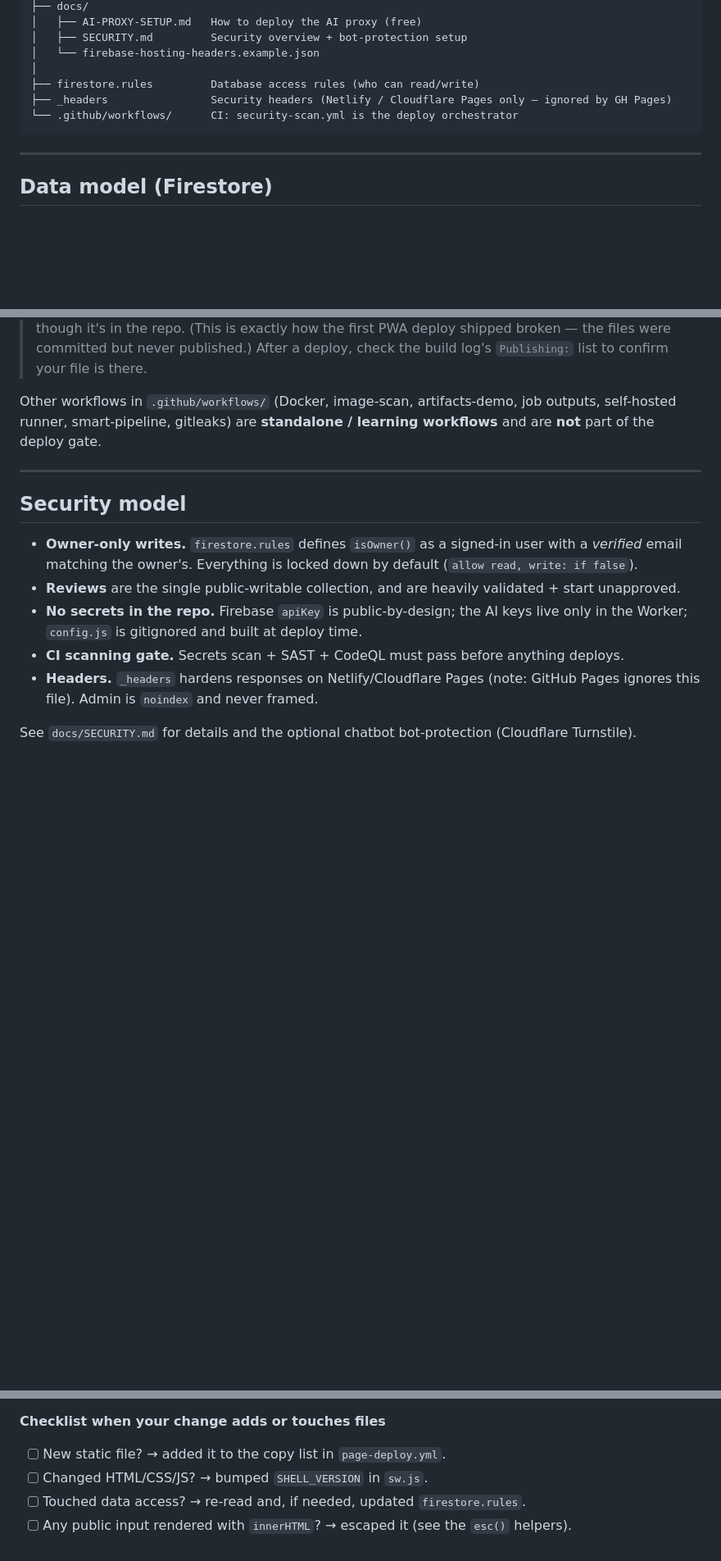
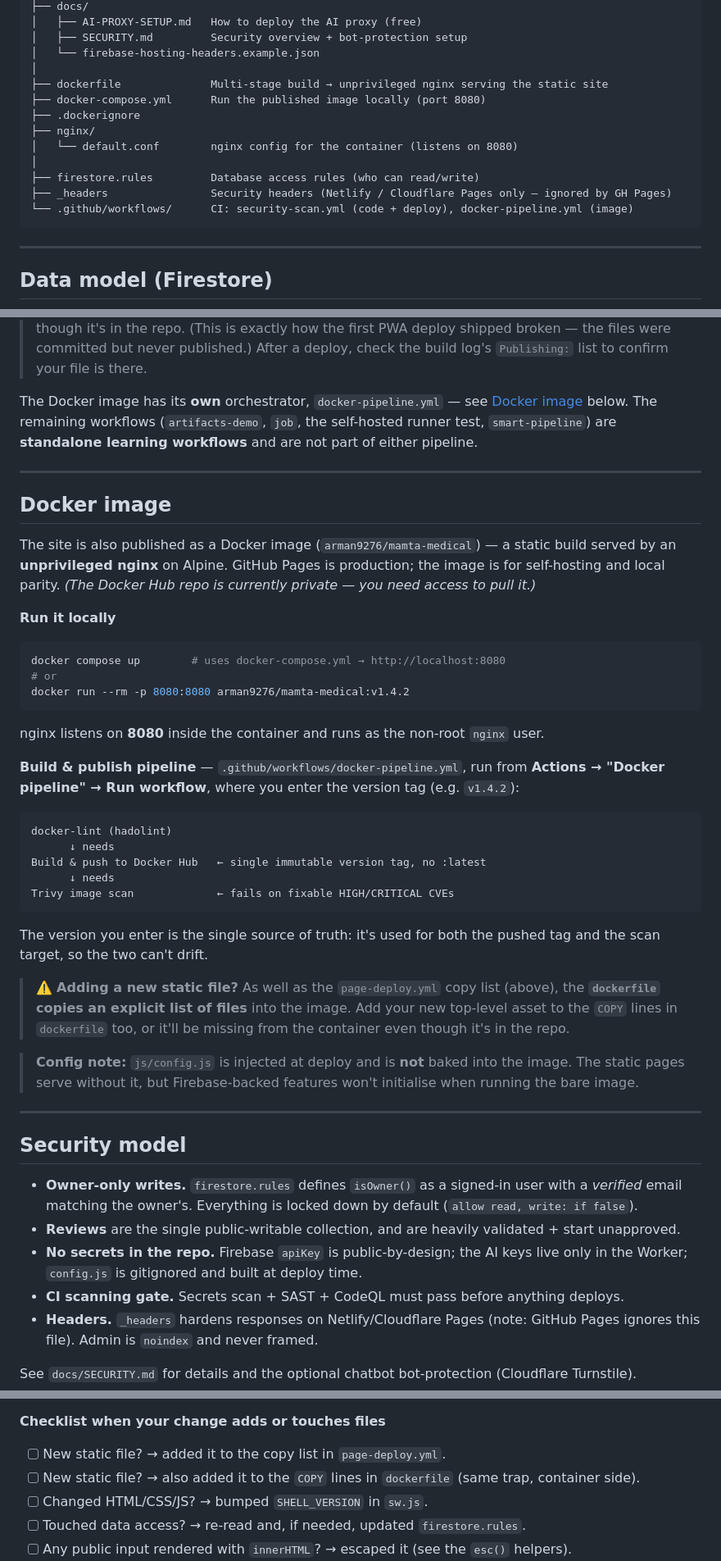
Before and after one commit to Arman9276/MamtaMedical, a Markdown page: README.md, 3 parts joined by grey strips. Shown at 82% size. GitHub-like rendering; blank space fills up the shorter version.

Commit message:
Add Docker image and update CI workflows section
Added Docker-related files and updated workflows in README.

````diff
--- a/README.md
+++ b/README.md
@@ -110,9 +111,15 @@ MamtaMedical/
 │   ├── SECURITY.md         Security overview + bot-protection setup
 │   └── firebase-hosting-headers.example.json
 │
+├── dockerfile              Multi-stage build → unprivileged nginx serving the static site
+├── docker-compose.yml      Run the published image locally (port 8080)
+├── .dockerignore
+├── nginx/
+│   └── default.conf        nginx config for the container (listens on 8080)
+│
 ├── firestore.rules         Database access rules (who can read/write)
 ├── _headers                Security headers (Netlify / Cloudflare Pages only — ignored by GH Pages)
-└── .github/workflows/      CI: security-scan.yml is the deploy orchestrator
+└── .github/workflows/      CI: security-scan.yml (code + deploy), docker-pipeline.yml (image)
 ```
 
 ---
@@ -252,9 +259,48 @@ the template + secret, and publishes.
 > never published.) After a deploy, check the build log's `Publishing:` list to confirm your file is
 > there.
 
-Other workflows in `.github/workflows/` (Docker, image-scan, artifacts-demo, job outputs, self-hosted
-runner, smart-pipeline, gitleaks) are **standalone / learning workflows** and are **not** part of the
-deploy gate.
+The Docker image has its **own** orchestrator, `docker-pipeline.yml` — see [Docker image](#docker-image)
+below. The remaining workflows (`artifacts-demo`, `job`, the self-hosted runner test, `smart-pipeline`)
+are **standalone learning workflows** and are not part of either pipeline.
+
+---
+
+## Docker image
+
+The site is also published as a Docker image (`arman9276/mamta-medical`) — a static build served by an
+**unprivileged nginx** on Alpine. GitHub Pages is production; the image is for self-hosting and local
+parity. *(The Docker Hub repo is currently private — you need access to pull it.)*
+
+**Run it locally**
+
+```bash
+docker compose up        # uses docker-compose.yml → http://localhost:8080
+# or
+docker run --rm -p 8080:8080 arman9276/mamta-medical:v1.4.2
+```
+
+nginx listens on **8080** inside the container and runs as the non-root `nginx` user.
+
+**Build & publish pipeline** — `.github/workflows/docker-pipeline.yml`, run from **Actions → "Docker
+pipeline" → Run workflow**, where you enter the version tag (e.g. `v1.4.2`):
+
+```
+docker-lint (hadolint)
+      ↓ needs
+Build & push to Docker Hub   ← single immutable version tag, no :latest
+      ↓ needs
+Trivy image scan             ← fails on fixable HIGH/CRITICAL CVEs
+```
+
+The version you enter is the single source of truth: it's used for both the pushed tag and the scan
+target, so the two can't drift.
+
+> ⚠️ **Adding a new static file?** As well as the `page-deploy.yml` copy list (above), the **`dockerfile`
+> copies an explicit list of files** into the image. Add your new top-level asset to the `COPY` lines in
+> `dockerfile` too, or it'll be missing from the container even though it's in the repo.
+
+> **Config note:** `js/config.js` is injected at deploy and is **not** baked into the image. The static
+> pages serve without it, but Firebase-backed features won't initialise when running the bare image.
 
 ---
 
@@ -288,6 +334,7 @@ every step.
 
 **Checklist when your change adds or touches files**
 - [ ] New static file? → added it to the copy list in `page-deploy.yml`.
+- [ ] New static file? → also added it to the `COPY` lines in `dockerfile` (same trap, container side).
 - [ ] Changed HTML/CSS/JS? → bumped `SHELL_VERSION` in `sw.js`.
 - [ ] Touched data access? → re-read and, if needed, updated `firestore.rules`.
 - [ ] Any public input rendered with `innerHTML`? → escaped it (see the `esc()` helpers).
````
Also changed, not shown: other parts of README.md (+5 -3 lines).
